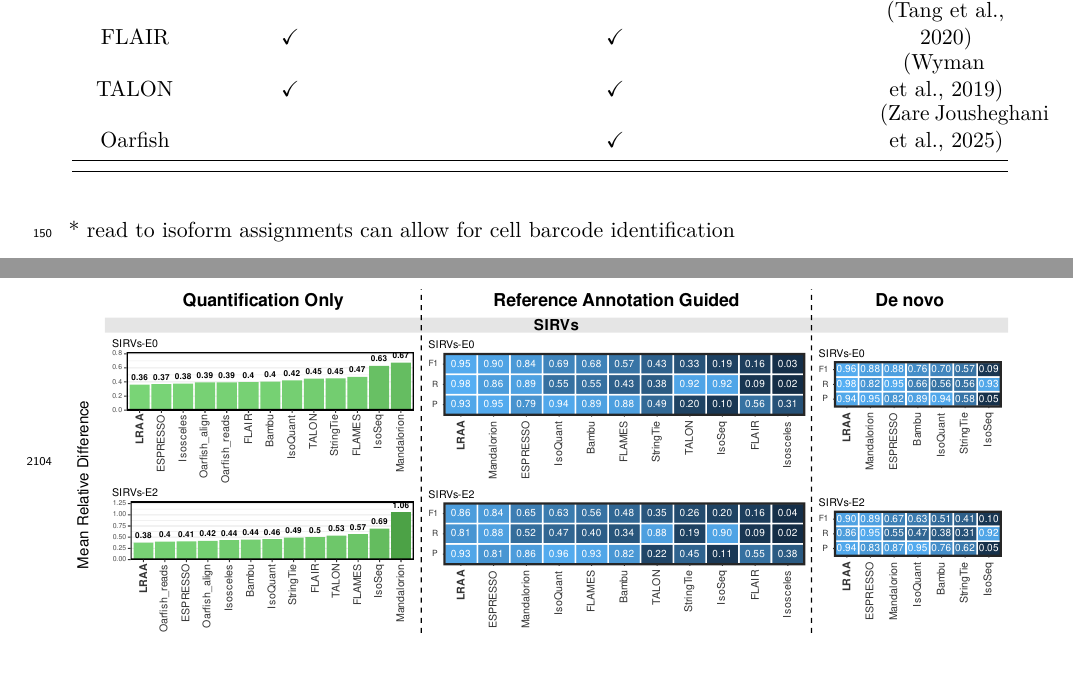
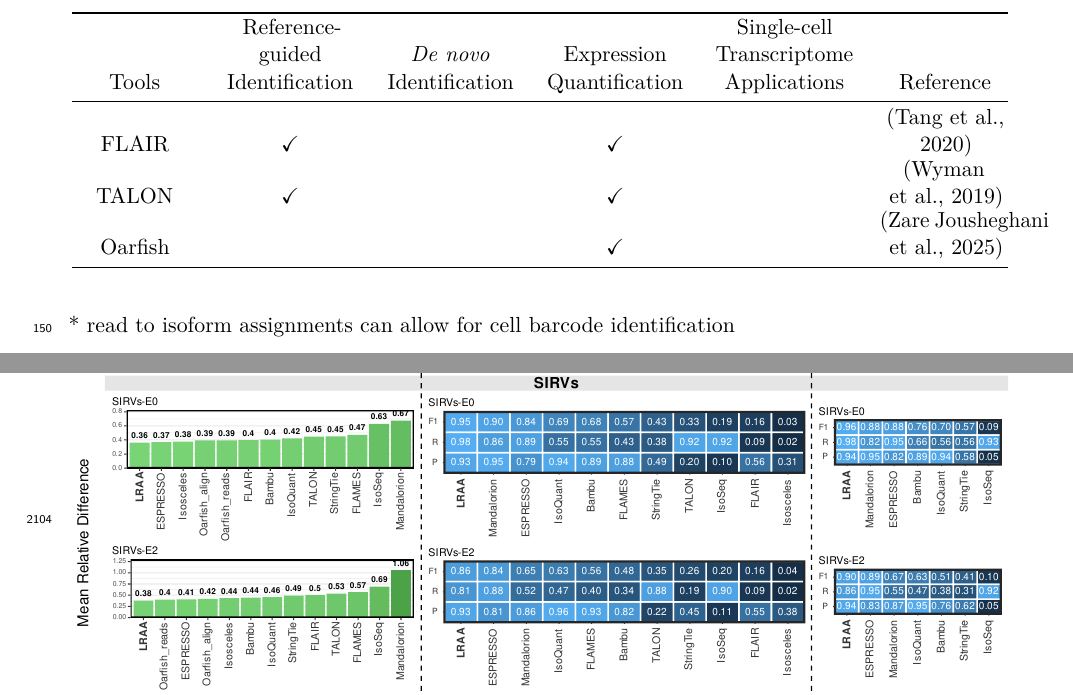
Before and after one commit to MethodsDev/LRAA-paper-LaTeX, a LaTeX document (main.tex, which reads sections/introduction.tex): two parts of pages 5 and 62 of 74, joined at a grey line, cut at the place of the change, the shorter picture padded with empty space. Compiled offline with pdfLaTeX.

Commit message:
Table 1: header-only repeat on page breaks (rows were duplicated), text claim matches columns; Leiden cite placement
Co-Authored-By: Claude Opus 5.5 <noreply@anthropic.com>

```diff
--- a/sections/introduction.tex
+++ b/sections/introduction.tex
@@ -48,6 +48,30 @@ Single-cell Transcriptome Applications
 \end{minipage} & \begin{minipage}[b]{\linewidth}\centering
 Reference
 \end{minipage} \\
+\midrule\noalign{}
+\endfirsthead
+\toprule\noalign{}
+\begin{minipage}[b]{\linewidth}\centering
+Tools
+\end{minipage} & \begin{minipage}[b]{\linewidth}\centering
+Reference-
+
+guided
+
+Identification
+\end{minipage} & \begin{minipage}[b]{\linewidth}\centering
+\emph{De novo} Identification
+\end{minipage} & \begin{minipage}[b]{\linewidth}\centering
+Expression Quantification
+\end{minipage} & \begin{minipage}[b]{\linewidth}\centering
+Single-cell Transcriptome Applications
+\end{minipage} & \begin{minipage}[b]{\linewidth}\centering
+Reference
+\end{minipage} \\
+\midrule\noalign{}
+\endhead
+\bottomrule\noalign{}
+\endlastfoot
 \begin{minipage}[b]{\linewidth}\centering
 LRAA
 \end{minipage} & \begin{minipage}[b]{\linewidth}\centering
@@ -193,175 +217,6 @@ Oarfish
 \end{minipage} & \begin{minipage}[b]{\linewidth}\centering
 \citep{zarejousheghani2025}
 \end{minipage} \\
-\midrule\noalign{}
-\endfirsthead
-\toprule\noalign{}
-\begin{minipage}[b]{\linewidth}\centering
-Tools
-\end{minipage} & \begin{minipage}[b]{\linewidth}\centering
-Reference-
-
-guided
-
-Identification
-\end{minipage} & \begin{minipage}[b]{\linewidth}\centering
-\emph{De novo} Identification
-\end{minipage} & \begin{minipage}[b]{\linewidth}\centering
-Expression Quantification
-\end{minipage} & \begin{minipage}[b]{\linewidth}\centering
-Single-cell Transcriptome Applications
-\end{minipage} & \begin{minipage}[b]{\linewidth}\centering
-Reference
-\end{minipage} \\
-\begin{minipage}[b]{\linewidth}\centering
-LRAA
-\end{minipage} & \begin{minipage}[b]{\linewidth}\centering
-✓
-\end{minipage} & \begin{minipage}[b]{\linewidth}\centering
-✓
-\end{minipage} & \begin{minipage}[b]{\linewidth}\centering
-✓
-\end{minipage} & \begin{minipage}[b]{\linewidth}\centering
-✓
-\end{minipage} & \begin{minipage}[b]{\linewidth}\centering
-This study
-\end{minipage} \\
-\begin{minipage}[b]{\linewidth}\centering
-IsoSeq
-\end{minipage} & \begin{minipage}[b]{\linewidth}\centering
-✓
-\end{minipage} & \begin{minipage}[b]{\linewidth}\centering
-✓
-\end{minipage} & \begin{minipage}[b]{\linewidth}\centering
-✓
-\end{minipage} & \begin{minipage}[b]{\linewidth}\centering
-✓
-\end{minipage} & \begin{minipage}[b]{\linewidth}\centering
-\citep{isoseqnd}
-\end{minipage} \\
-\begin{minipage}[b]{\linewidth}\centering
-IsoQuant
-\end{minipage} & \begin{minipage}[b]{\linewidth}\centering
-✓
-\end{minipage} & \begin{minipage}[b]{\linewidth}\centering
-✓
-\end{minipage} & \begin{minipage}[b]{\linewidth}\centering
-✓
-\end{minipage} & \begin{minipage}[b]{\linewidth}\centering
-**
-\end{minipage} & \begin{minipage}[b]{\linewidth}\centering
-\citep{prjibelski2023}
-\end{minipage} \\
-\begin{minipage}[b]{\linewidth}\centering
-Bambu
-\end{minipage} & \begin{minipage}[b]{\linewidth}\centering
-✓
-\end{minipage} & \begin{minipage}[b]{\linewidth}\centering
-✓
-\end{minipage} & \begin{minipage}[b]{\linewidth}\centering
-✓
-\end{minipage} & \begin{minipage}[b]{\linewidth}\centering
-**
-\end{minipage} & \begin{minipage}[b]{\linewidth}\centering
-\citep{chen2023}
-\end{minipage} \\
-\begin{minipage}[b]{\linewidth}\centering
-Mandalorion
-\end{minipage} & \begin{minipage}[b]{\linewidth}\centering
-✓
-\end{minipage} & \begin{minipage}[b]{\linewidth}\centering
-✓
-\end{minipage} & \begin{minipage}[b]{\linewidth}\centering
-✓
-\end{minipage} & \begin{minipage}[b]{\linewidth}\centering
-\end{minipage} & \begin{minipage}[b]{\linewidth}\centering
-\citep{volden2023}
-\end{minipage} \\
-\begin{minipage}[b]{\linewidth}\centering
-StringTie
-\end{minipage} & \begin{minipage}[b]{\linewidth}\centering
-✓
-\end{minipage} & \begin{minipage}[b]{\linewidth}\centering
-✓
-\end{minipage} & \begin{minipage}[b]{\linewidth}\centering
-✓
-\end{minipage} & \begin{minipage}[b]{\linewidth}\centering
-\end{minipage} & \begin{minipage}[b]{\linewidth}\centering
-\citep{kovaka2019}
-\end{minipage} \\
-\begin{minipage}[b]{\linewidth}\centering
-ESPRESSO
-\end{minipage} & \begin{minipage}[b]{\linewidth}\centering
-✓
-\end{minipage} & \begin{minipage}[b]{\linewidth}\centering
-✓
-\end{minipage} & \begin{minipage}[b]{\linewidth}\centering
-✓
-\end{minipage} & \begin{minipage}[b]{\linewidth}\centering
-*
-\end{minipage} & \begin{minipage}[b]{\linewidth}\centering
-\citep{gao2023}
-\end{minipage} \\
-\begin{minipage}[b]{\linewidth}\centering
-Isosceles
-\end{minipage} & \begin{minipage}[b]{\linewidth}\centering
-✓
-\end{minipage} & \begin{minipage}[b]{\linewidth}\centering
-\end{minipage} & \begin{minipage}[b]{\linewidth}\centering
-✓
-\end{minipage} & \begin{minipage}[b]{\linewidth}\centering
-✓
-\end{minipage} & \begin{minipage}[b]{\linewidth}\centering
-\citep{kabza2024}
-\end{minipage} \\
-\begin{minipage}[b]{\linewidth}\centering
-FLAMES
-\end{minipage} & \begin{minipage}[b]{\linewidth}\centering
-✓
-\end{minipage} & \begin{minipage}[b]{\linewidth}\centering
-\end{minipage} & \begin{minipage}[b]{\linewidth}\centering
-✓
-\end{minipage} & \begin{minipage}[b]{\linewidth}\centering
-✓,**
-\end{minipage} & \begin{minipage}[b]{\linewidth}\centering
-\citep{tian2021}
-\end{minipage} \\
-\begin{minipage}[b]{\linewidth}\centering
-FLAIR
-\end{minipage} & \begin{minipage}[b]{\linewidth}\centering
-✓
-\end{minipage} & \begin{minipage}[b]{\linewidth}\centering
-\end{minipage} & \begin{minipage}[b]{\linewidth}\centering
-✓
-\end{minipage} & \begin{minipage}[b]{\linewidth}\centering
-\end{minipage} & \begin{minipage}[b]{\linewidth}\centering
-\citep{tang2020}
-\end{minipage} \\
-\begin{minipage}[b]{\linewidth}\centering
-TALON
-\end{minipage} & \begin{minipage}[b]{\linewidth}\centering
-✓
-\end{minipage} & \begin{minipage}[b]{\linewidth}\centering
-\end{minipage} & \begin{minipage}[b]{\linewidth}\centering
-✓
-\end{minipage} & \begin{minipage}[b]{\linewidth}\centering
-\end{minipage} & \begin{minipage}[b]{\linewidth}\centering
-\citep{wyman2019}
-\end{minipage} \\
-\begin{minipage}[b]{\linewidth}\centering
-Oarfish
-\end{minipage} & \begin{minipage}[b]{\linewidth}\centering
-\end{minipage} & \begin{minipage}[b]{\linewidth}\centering
-\end{minipage} & \begin{minipage}[b]{\linewidth}\centering
-✓
-\end{minipage} & \begin{minipage}[b]{\linewidth}\centering
-\end{minipage} & \begin{minipage}[b]{\linewidth}\centering
-\citep{zarejousheghani2025}
-\end{minipage} \\
-\midrule\noalign{}
-\endhead
-\bottomrule\noalign{}
-\endlastfoot
 \end{longtable}
 
 * read to isoform assignments can allow for cell barcode identification
```
Also changed, not shown: sections/methods.tex (+1 -1 lines), sections/introduction.tex (2 more changed lines).
